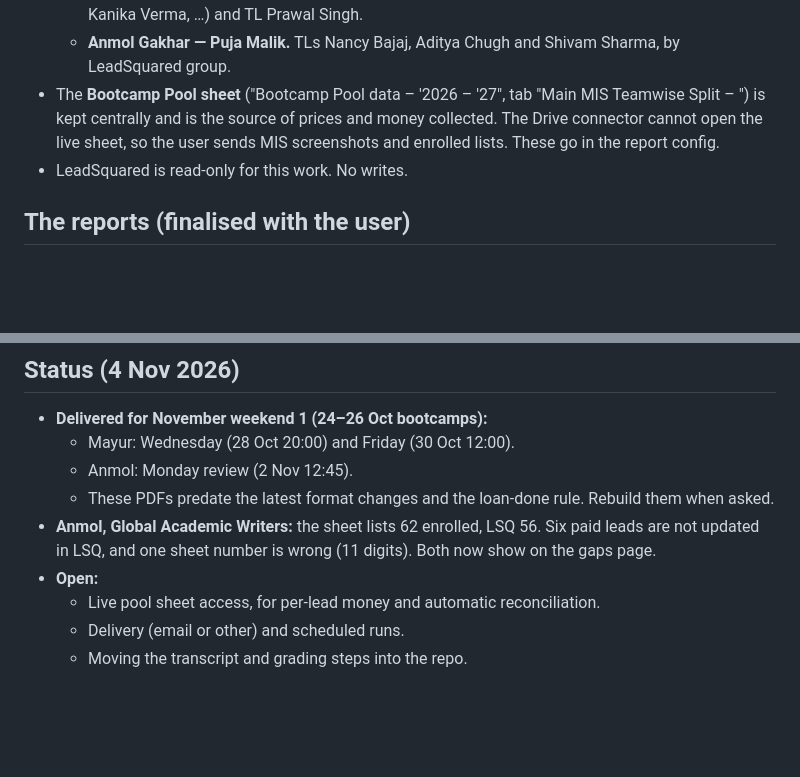
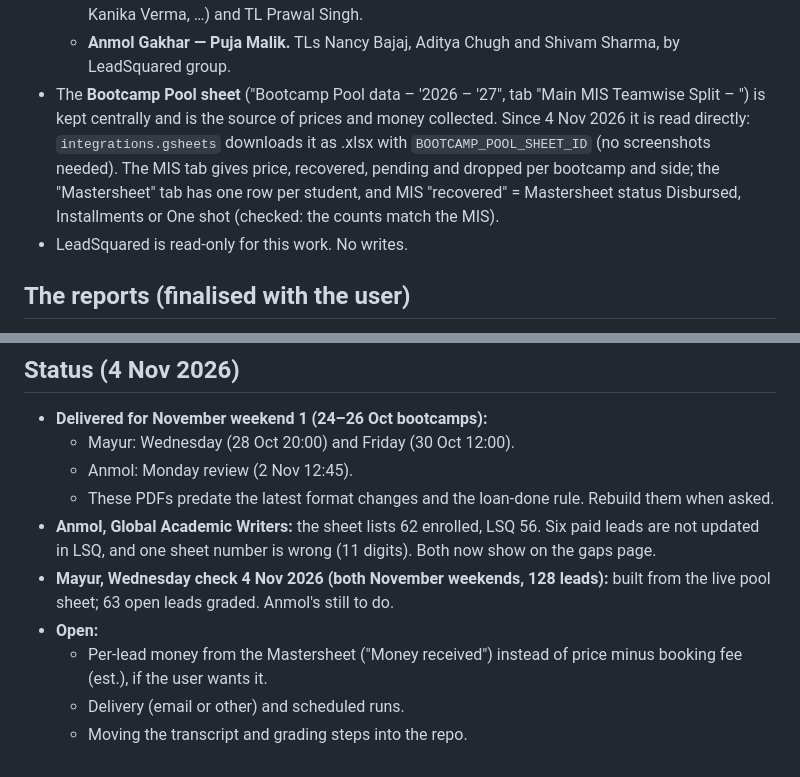
Before and after one commit to ananyajoshiSA/sales_automation_01, a Markdown page: docs/collection_reports.md, 2 parts joined by grey strips. Drawn GitHub-style; blank space fills up the shorter version.

Commit message:
Collection reports runbook: pool sheet is read directly; status for 4 Nov
Co-Authored-By: Claude Opus 5.5 <noreply@anthropic.com>
Claude-Session: https://claude.ai/code/session_01P4EoNZf6iymZuPGx57puMg

```diff
--- a/docs/collection_reports.md
+++ b/docs/collection_reports.md
@@ -17,8 +17,10 @@ those live only in `data/` and `exports/` (git-ignored).
     on 4 Nov 2026). AD Raunak Mandilwar → TL Anjali Srivastava (Devika Singh, Kanika Verma, …) and TL Prawal Singh.
   - **Anmol Gakhar — Puja Malik.** TLs Nancy Bajaj, Aditya Chugh and Shivam Sharma, by LeadSquared group.
 - The **Bootcamp Pool sheet** ("Bootcamp Pool data – '2026 – '27", tab "Main MIS Teamwise Split – <month>")
-  is kept centrally and is the source of prices and money collected. The Drive connector cannot open the
-  live sheet, so the user sends MIS screenshots and enrolled lists. These go in the report config.
+  is kept centrally and is the source of prices and money collected. Since 4 Nov 2026 it is read directly:
+  `integrations.gsheets` downloads it as .xlsx with `BOOTCAMP_POOL_SHEET_ID` (no screenshots needed). The MIS tab gives
+  price, recovered, pending and dropped per bootcamp and side; the "Mastersheet" tab has one row per student, and
+  MIS "recovered" = Mastersheet status Disbursed, Installments or One shot (checked: the counts match the MIS).
 - LeadSquared is read-only for this work. No writes.
 
 ## The reports (finalised with the user)
@@ -105,7 +107,9 @@ Code: `analytics/collection_cycle.py` (cycle leads, assignment, 12-hour window,
   - These PDFs predate the latest format changes and the loan-done rule. Rebuild them when asked.
 - **Anmol, Global Academic Writers:** the sheet lists 62 enrolled, LSQ 56. Six paid leads are not updated
   in LSQ, and one sheet number is wrong (11 digits). Both now show on the gaps page.
+- **Mayur, Wednesday check 4 Nov 2026 (both November weekends, 128 leads):** built from the live pool sheet;
+  63 open leads graded. Anmol's still to do.
 - **Open:**
-  - Live pool sheet access, for per-lead money and automatic reconciliation.
+  - Per-lead money from the Mastersheet ("Money received") instead of price minus booking fee (est.), if the user wants it.
   - Delivery (email or other) and scheduled runs.
   - Moving the transcript and grading steps into the repo.
```
